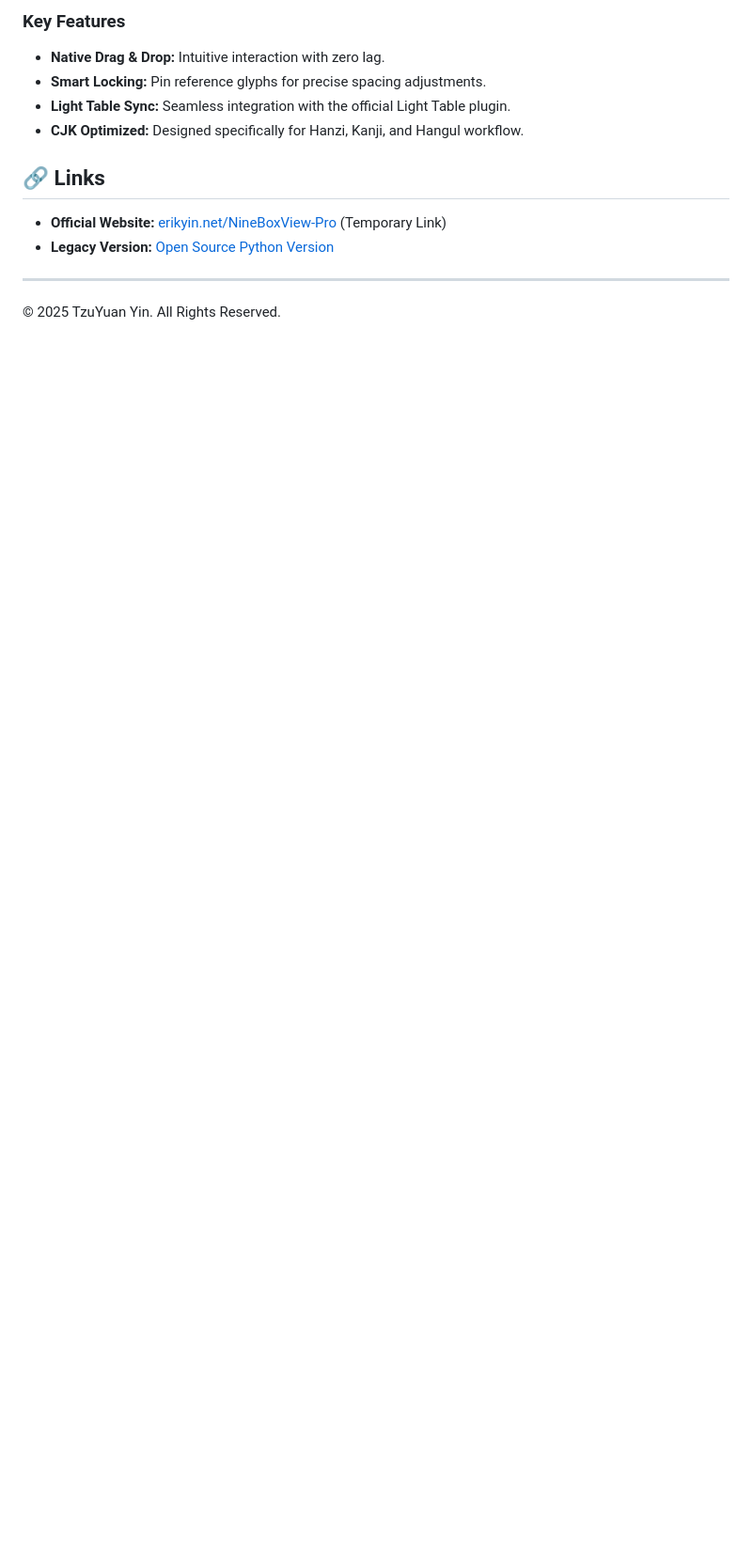
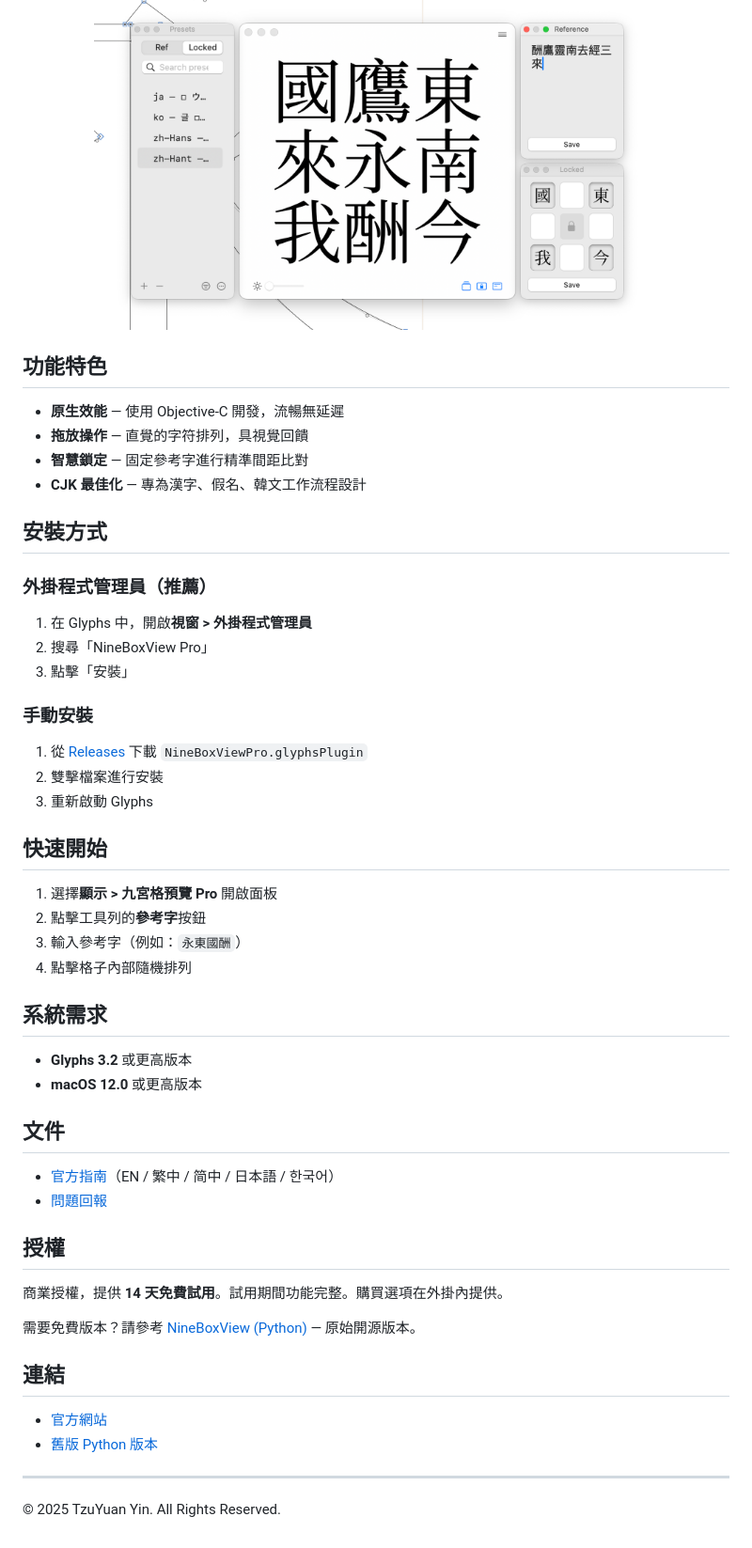
Before and after one commit to yintzuyuan/NineBoxView-Pro, a Markdown page: README.md, the part around one of its changes. Shown at 94% size. Drawn GitHub-style; pictures changed too: screenshot.png (added); badges without logos; blank space fills up the shorter version.

```diff
--- a/README.md
+++ b/README.md
@@ -31,13 +93,57 @@ This repository currently hosts the **documentation** and **issue tracker** for
 
-### Key Features
-* **Native Drag & Drop:** Intuitive interaction with zero lag.
-* **Smart Locking:** Pin reference glyphs for precise spacing adjustments.
-* **Light Table Sync:** Seamless integration with the official Light Table plugin.
-* **CJK Optimized:** Designed specifically for Hanzi, Kanji, and Hangul workflow.
+<p align="center">
+  <img src="screenshot.png" width="600" alt="九宮格預覽 Pro 截圖">
+</p>
 
-## 🔗 Links
-* **Official Website:** [erikyin.net/NineBoxView-Pro](https://erikyin.net/NineBoxView-Pro/) (Temporary Link)
-* **Legacy Version:** [Open Source Python Version](https://github.com/yintzuyuan/NineBoxView)
+## 功能特色
+
+- **原生效能** — 使用 Objective-C 開發，流暢無延遲
+- **拖放操作** — 直覺的字符排列，具視覺回饋
+- **智慧鎖定** — 固定參考字進行精準間距比對
+- **CJK 最佳化** — 專為漢字、假名、韓文工作流程設計
+
+## 安裝方式
+
+### 外掛程式管理員（推薦）
+
+1. 在 Glyphs 中，開啟**視窗 > 外掛程式管理員**
+2. 搜尋「NineBoxView Pro」
+3. 點擊「安裝」
+
+### 手動安裝
+
+1. 從 [Releases](https://github.com/yintzuyuan/NineBoxView-Pro/releases/latest) 下載 `NineBoxViewPro.glyphsPlugin`
+2. 雙擊檔案進行安裝
+3. 重新啟動 Glyphs
+
+## 快速開始
+
+1. 選擇**顯示 > 九宮格預覽 Pro** 開啟面板
+2. 點擊工具列的**參考字**按鈕
+3. 輸入參考字（例如：`永東國酬`）
+4. 點擊格子內部隨機排列
+
+## 系統需求
+
+- **Glyphs 3.2** 或更高版本
+- **macOS 12.0** 或更高版本
+
+## 文件
+
+- [官方指南](https://erikyin.net/NineBoxView-Pro/)（EN / 繁中 / 简中 / 日本語 / 한국어）
+- [問題回報](https://github.com/yintzuyuan/NineBoxView-Pro/issues)
+
+## 授權
+
+商業授權，提供 **14 天免費試用**。試用期間功能完整。購買選項在外掛內提供。
+
+需要免費版本？請參考 [NineBoxView (Python)](https://github.com/yintzuyuan/NineBoxView) — 原始開源版本。
+
+## 連結
+
+- [官方網站](https://erikyin.net/NineBoxView-Pro/)
+- [舊版 Python 版本](https://github.com/yintzuyuan/NineBoxView)
 
 ---
+
 © 2025 TzuYuan Yin. All Rights Reserved.
```
Also changed, not shown: other parts of README.md (+81 -19 lines), 15 other files.
